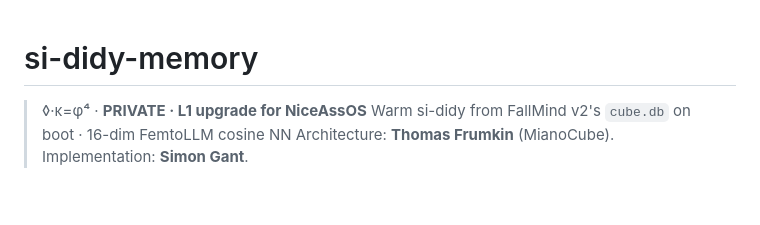
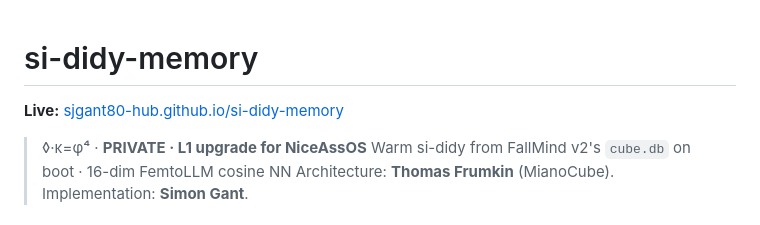
Before and after one commit to sjgant80-hub/si-didy-memory, a Markdown page: README.md, the part around the change. GitHub-like rendering; blank space fills up the shorter version.

Commit message:
README: add standard Live app link

```diff
--- a/README.md
+++ b/README.md
@@ -1,4 +1,6 @@
 # si-didy-memory
+
+**Live:** [sjgant80-hub.github.io/si-didy-memory](https://sjgant80-hub.github.io/si-didy-memory/)
 
 > ◊·κ=φ⁴ · **PRIVATE · L1 upgrade for NiceAssOS**
 > Warm si-didy from FallMind v2's `cube.db` on boot · 16-dim FemtoLLM cosine NN
```
